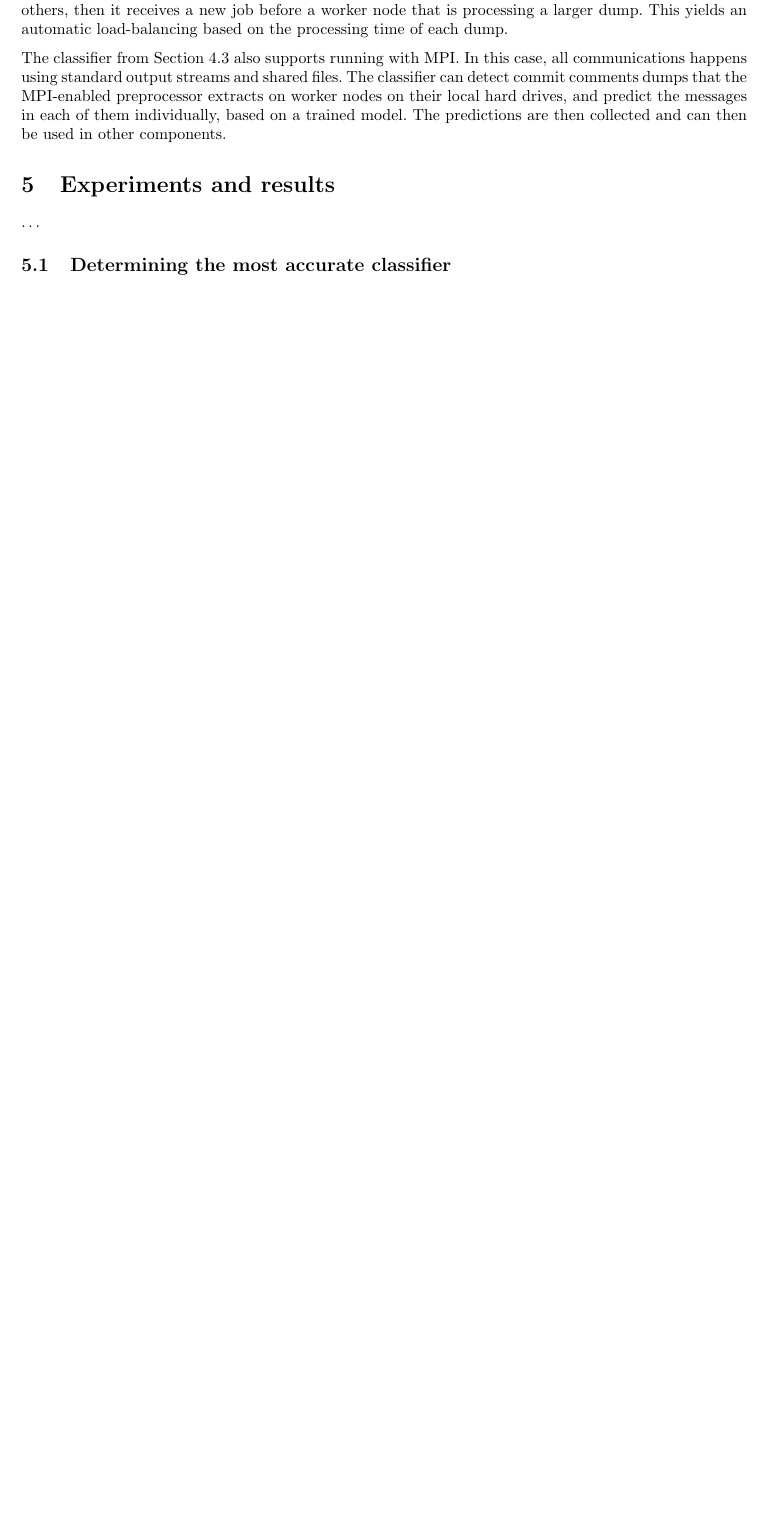
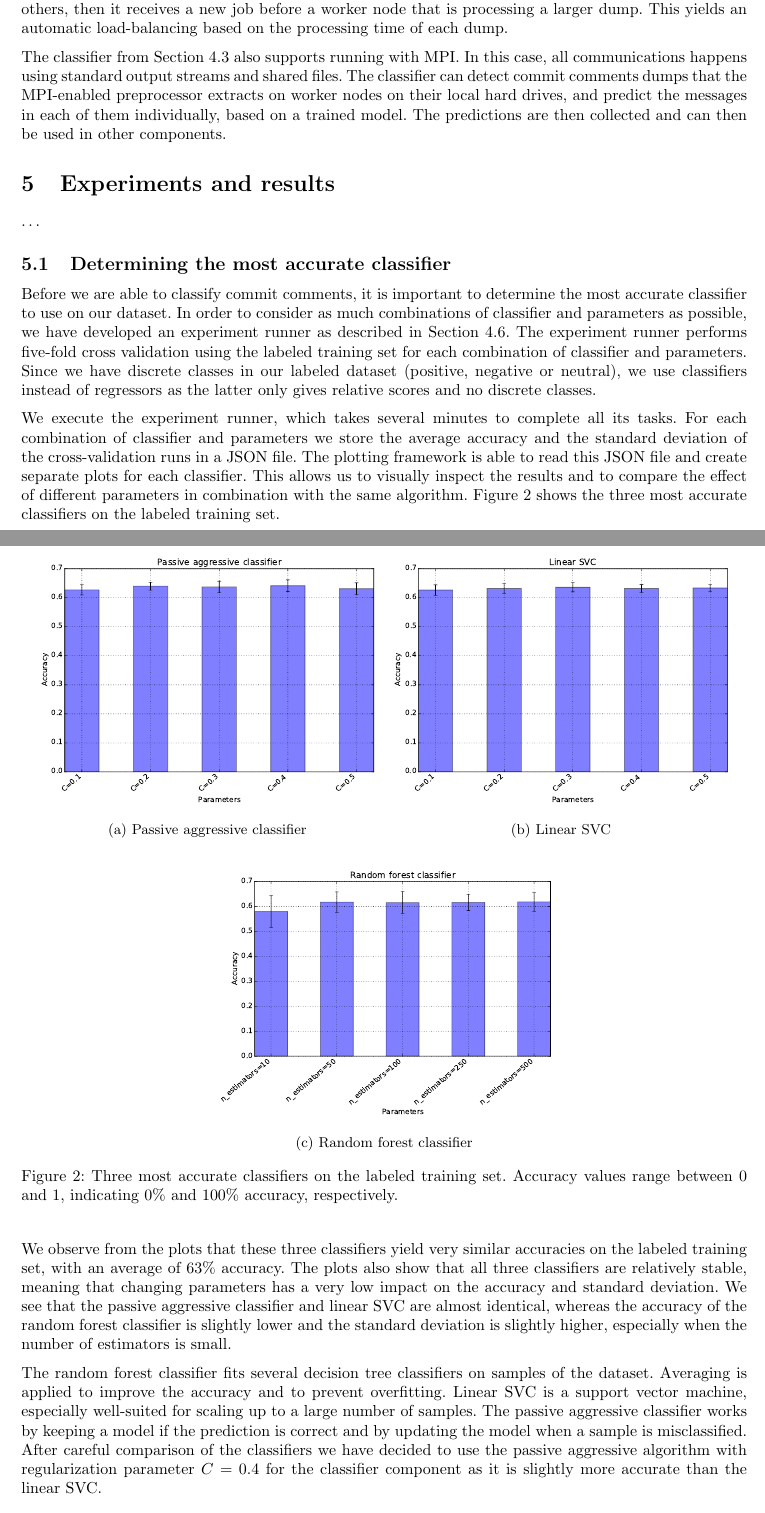
Before and after one commit to timvandermeij/sentiment-analysis, a LaTeX paper (Report/Report.tex): part of page 8 of 18 before the commit and two parts of pages 8 and 9 of 19 after it, the two joined at a grey line, cut so that both start at the same text, the shorter picture padded with empty space. Compiled offline with pdfLaTeX.

Commit message:
Report: section on first experiment
Leon, feel free to extend this if necessary.

```diff
--- a/Report/Report.tex
+++ b/Report/Report.tex
@@ -15,6 +15,8 @@
 \usepackage{booktabs}
 \usepackage{graphicx}
 \usepackage{enumitem}
+\usepackage{caption}
+\usepackage{subcaption}
 
 % Bibliography configuration
 \DeclareFieldFormat[article, inproceedings, online, techreport]{title}{\emph{#1}}
@@ -624,11 +626,65 @@ components.
 \ldots
 
 \subsection{Determining the most accurate classifier}\label{sec:most-accurate-classifier}
-% TODO: Explain experiments we have done with classifiers (also refer to the
-% experiment runner section), compare the four most promising plots and
-% add details on our final choice. Explain why we use classifiers and not
-% regressors (discrete classes in our labeled dataset), and make observations.
-\ldots
+Before we are able to classify commit comments, it is important to determine
+the most accurate classifier to use on our dataset. In order to consider as
+much combinations of classifier and parameters as possible, we have developed
+an experiment runner as described in Section~\ref{sec:experiment-runner}.
+The experiment runner performs five-fold cross validation using the labeled
+training set for each combination of classifier and parameters. Since we have
+discrete classes in our labeled dataset (positive, negative or neutral), we
+use classifiers instead of regressors as the latter only gives relative
+scores and no discrete classes.
+
+We execute the experiment runner, which takes several minutes to complete all
+its tasks. For each combination of classifier and parameters we store the
+average accuracy and the standard deviation of the cross-validation runs in
+a JSON file. The plotting framework is able to read this JSON file and
+create separate plots for each classifier. This allows us to visually inspect
+the results and to compare the effect of different parameters in combination
+with the same algorithm. Figure~\ref{fig:classifiers} shows the three most
+accurate classifiers on the labeled training set.
+
+\begin{figure}[h!]
+  \centering
+  \begin{subfigure}{.48\textwidth}
+    \centering
+    \includegraphics[width=\textwidth]{Images/Passive_aggressive.pdf}
+    \caption{Passive aggressive classifier}\label{fig:classifiers-passive-aggressive}
+  \end{subfigure}
+  \begin{subfigure}{.48\textwidth}
+    \centering
+    \includegraphics[width=\textwidth]{Images/Linear_SVC.pdf}
+    \caption{Linear SVC}\label{fig:classifiers-linear-svc}
+  \end{subfigure} \\
+  \vspace{0.5cm}
+  \begin{subfigure}{.48\textwidth}
+    \centering
+    \includegraphics[width=\textwidth]{Images/Random_forest.pdf}
+    \caption{Random forest classifier}\label{fig:classifiers-random-forest}
+  \end{subfigure}
+  \caption{Three most accurate classifiers on the labeled training set. Accuracy
+           values range between 0 and 1, indicating 0\% and 100\% accuracy, respectively.}\label{fig:classifiers}
+\end{figure}
+
+We observe from the plots that these three classifiers yield very similar
+accuracies on the labeled training set, with an average of 63\% accuracy.
+The plots also show that all three classifiers are relatively stable,
+meaning that changing parameters has a very low impact on the accuracy
+and standard deviation. We see that the passive aggressive classifier and
+linear SVC are almost identical, whereas the accuracy of the random forest
+classifier is slightly lower and the standard deviation is slightly higher,
+especially when the number of estimators is small.
+
+The random forest classifier fits several decision tree classifiers on
+samples of the dataset. Averaging is applied to improve the accuracy and
+to prevent overfitting. Linear SVC is a support vector machine, especially
+well-suited for scaling up to a large number of samples. The passive
+aggressive classifier works by keeping a model if the prediction is correct
+and by updating the model when a sample is misclassified. After careful
+comparison of the classifiers we have decided to use the passive aggressive
+algorithm with regularization parameter $C = 0.4$ for the classifier
+component as it is slightly more accurate than the linear SVC.
 
 \subsection{Performing sentiment analysis per language}\label{sec:sentiment-analysis-per-language}
 For this experiment, we apply our distributed sentiment analysis framework to
```
Also changed, not shown: Report/Images/Linear_SVC.pdf (added), Report/Images/Passive_aggressive.pdf (added), Report/Images/Random_forest.pdf (added).
